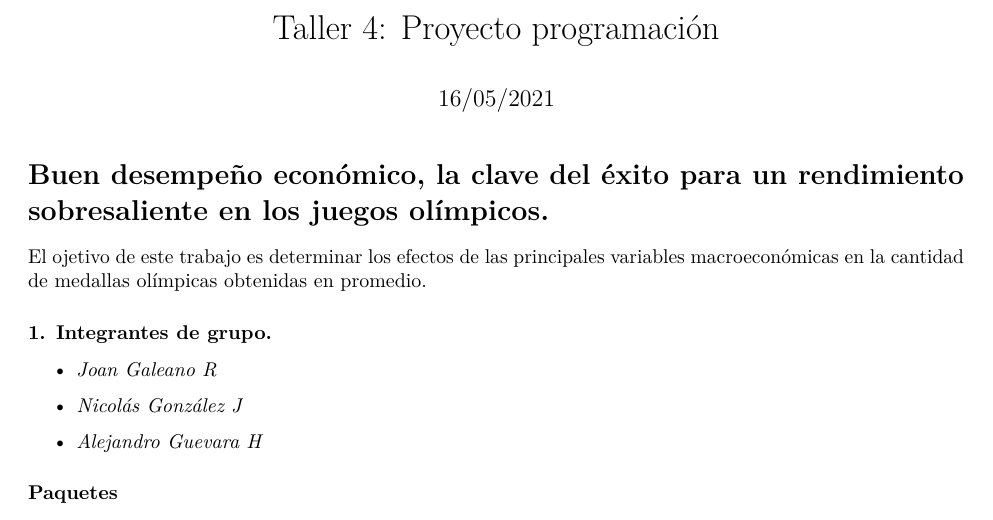
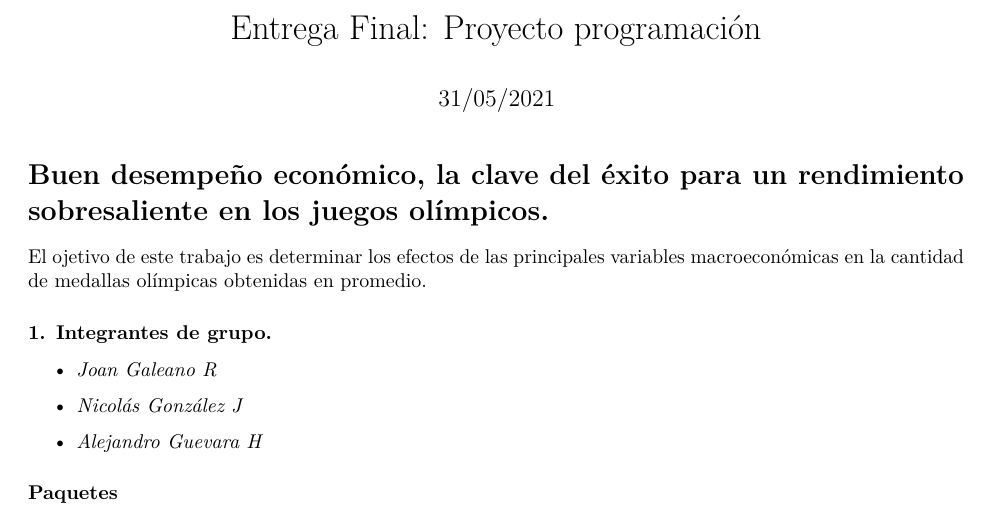
Before and after one commit to nigoja97/Proyecto-Programacion, an R Markdown document (Entrega Final.Rmd): part of page 1 of 8, cut so that both start at the same text. Rendered offline with R 4.5, knitr and Pandoc, then LaTeX, with nearby package versions; some code elsewhere in the file could not run offline.

Commit message:
Cambio de fecha y nombre

```diff
--- a/Entrega Final.Rmd
+++ b/Entrega Final.Rmd
@@ -1,6 +1,6 @@
 ---
-title: "Taller 4: Proyecto programación"
-date: "16/05/2021"
+title: "Entrega Final: Proyecto programación"
+date: "31/05/2021"
 output:
   pdf_document: default
   html_document:
```
Also changed, not shown: Entrega-Final.pdf.
